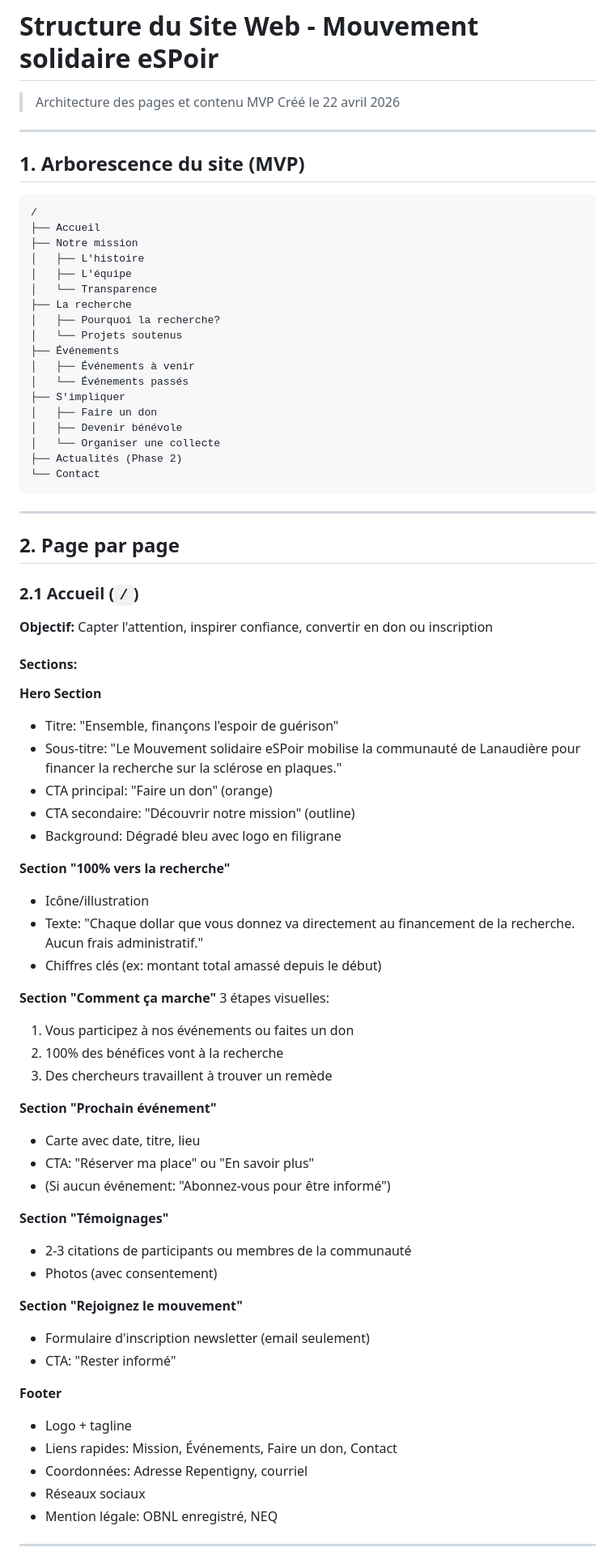
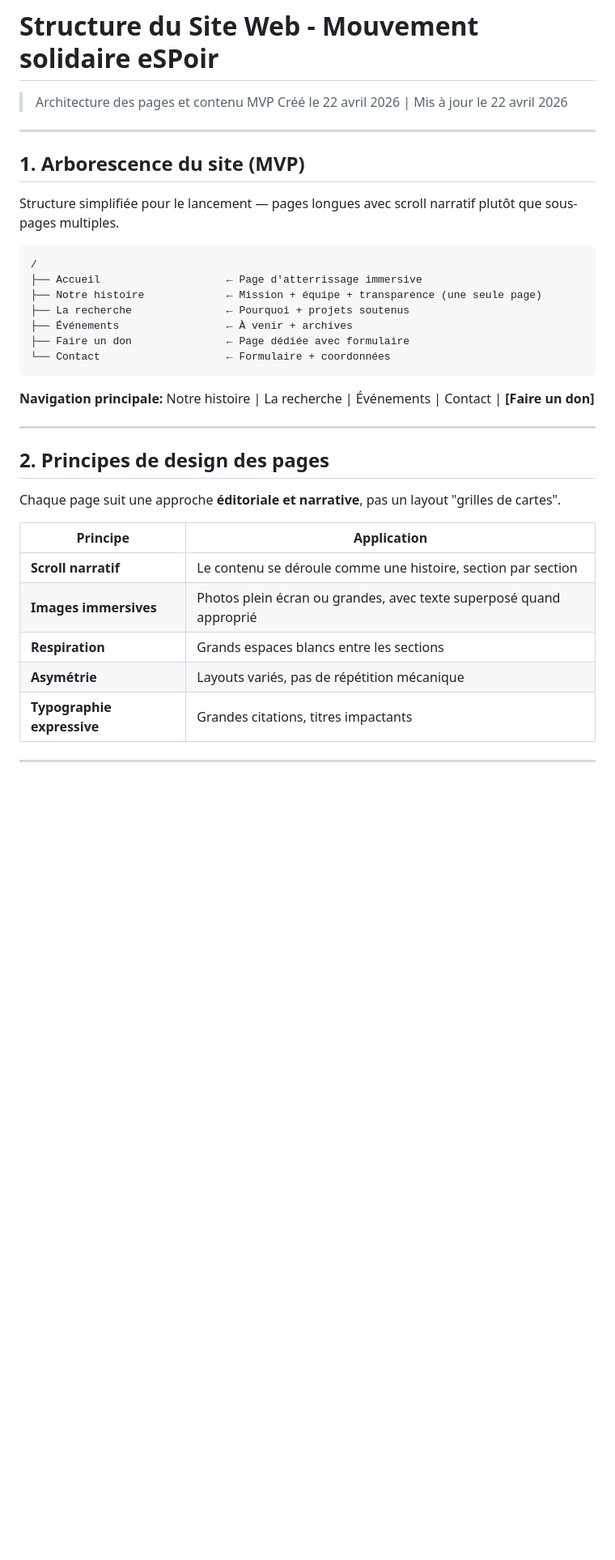
Before and after one commit to admin-rayv/mouvement-espoir, a Markdown page: doc/structure-site.md, the part around one of its changes. Shown at 81% size. Rendered like a GitHub page; blank space fills up the shorter version.

````diff
--- a/doc/structure-site.md
+++ b/doc/structure-site.md
@@ -1,80 +1,39 @@
 # Structure du Site Web - Mouvement solidaire eSPoir
 
 > Architecture des pages et contenu MVP
-> Créé le 22 avril 2026
+> Créé le 22 avril 2026 | Mis à jour le 22 avril 2026
 
 ---
 
 ## 1. Arborescence du site (MVP)
 
+Structure simplifiée pour le lancement — pages longues avec scroll narratif plutôt que sous-pages multiples.
+
 ```
 /
-├── Accueil
-├── Notre mission
-│   ├── L'histoire
-│   ├── L'équipe
-│   └── Transparence
-├── La recherche
-│   ├── Pourquoi la recherche?
-│   └── Projets soutenus
-├── Événements
-│   ├── Événements à venir
-│   └── Événements passés
-├── S'impliquer
-│   ├── Faire un don
-│   ├── Devenir bénévole
-│   └── Organiser une collecte
-├── Actualités (Phase 2)
-└── Contact
+├── Accueil                    ← Page d'atterrissage immersive
+├── Notre histoire             ← Mission + équipe + transparence (une seule page)
+├── La recherche               ← Pourquoi + projets soutenus
+├── Événements                 ← À venir + archives
+├── Faire un don               ← Page dédiée avec formulaire
+└── Contact                    ← Formulaire + coordonnées
 ```
+
+**Navigation principale:** Notre histoire | La recherche | Événements | Contact | **[Faire un don]**
 
 ---
 
-## 2. Page par page
+## 2. Principes de design des pages
 
-### 2.1 Accueil (`/`)
+Chaque page suit une approche **éditoriale et narrative**, pas un layout "grilles de cartes".
 
-**Objectif:** Capter l'attention, inspirer confiance, convertir en don ou inscription
-
-#### Sections:
-
-**Hero Section**
-- Titre: "Ensemble, finançons l'espoir de guérison"
-- Sous-titre: "Le Mouvement solidaire eSPoir mobilise la communauté de Lanaudière pour financer la recherche sur la sclérose en plaques."
-- CTA principal: "Faire un don" (orange)
-- CTA secondaire: "Découvrir notre mission" (outline)
-- Background: Dégradé bleu avec logo en filigrane
-
-**Section "100% vers la recherche"**
-- Icône/illustration
-- Texte: "Chaque dollar que vous donnez va directement au financement de la recherche. Aucun frais administratif."
-- Chiffres clés (ex: montant total amassé depuis le début)
-
-**Section "Comment ça marche"**
-3 étapes visuelles:
-1. Vous participez à nos événements ou faites un don
-2. 100% des bénéfices vont à la recherche
-3. Des chercheurs travaillent à trouver un remède
-
-**Section "Prochain événement"**
-- Carte avec date, titre, lieu
-- CTA: "Réserver ma place" ou "En savoir plus"
-- (Si aucun événement: "Abonnez-vous pour être informé")
-
-**Section "Témoignages"**
-- 2-3 citations de participants ou membres de la communauté
-- Photos (avec consentement)
-
-**Section "Rejoignez le mouvement"**
-- Formulaire d'inscription newsletter (email seulement)
-- CTA: "Rester informé"
-
-**Footer**
-- Logo + tagline
-- Liens rapides: Mission, Événements, Faire un don, Contact
-- Coordonnées: Adresse Repentigny, courriel
-- Réseaux sociaux
-- Mention légale: OBNL enregistré, NEQ
+| Principe | Application |
+|----------|-------------|
+| **Scroll narratif** | Le contenu se déroule comme une histoire, section par section |
+| **Images immersives** | Photos plein écran ou grandes, avec texte superposé quand approprié |
+| **Respiration** | Grands espaces blancs entre les sections |
+| **Asymétrie** | Layouts variés, pas de répétition mécanique |
+| **Typographie expressive** | Grandes citations, titres impactants |
 
 ---
 
````
Also changed, not shown: other parts of doc/structure-site.md (+318 -157 lines).
